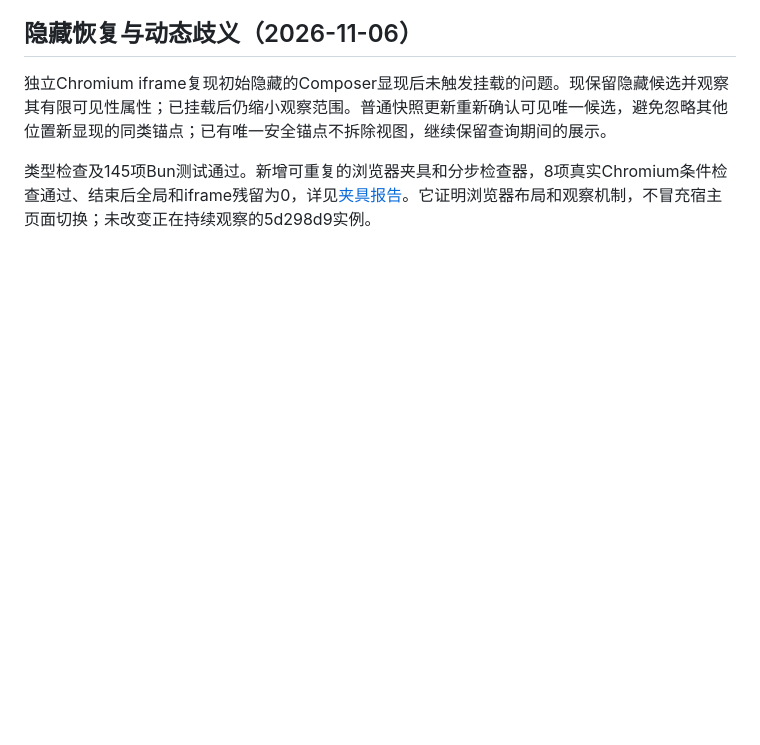
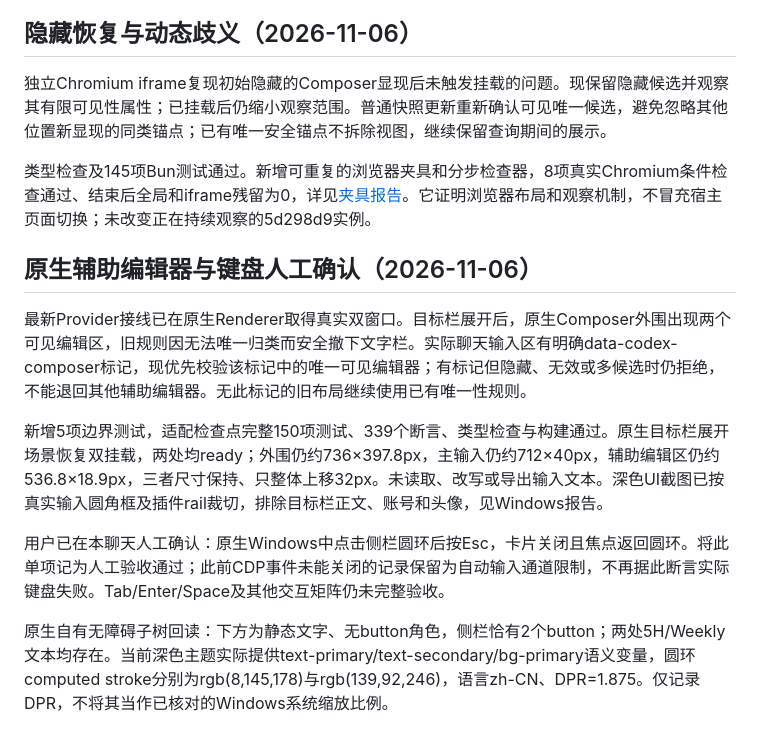
Before and after one commit to LouisLiuNova/Codex-Usage-Indicator, a Markdown page: docs/实施进度.md, the part around the change. Drawn GitHub-style; blank space fills up the shorter version.

```diff
--- a/docs/实施进度.md
+++ b/docs/实施进度.md
@@ -108,3 +108,13 @@ Store 保证整份快照替换、只读窗口、账号 revision 作废、同账
 独立Chromium iframe复现初始隐藏的Composer显现后未触发挂载的问题。现保留隐藏候选并观察其有限可见性属性；已挂载后仍缩小观察范围。普通快照更新重新确认可见唯一候选，避免忽略其他位置新显现的同类锚点；已有唯一安全锚点不拆除视图，继续保留查询期间的展示。
 
 类型检查及145项Bun测试通过。新增可重复的浏览器夹具和分步检查器，8项真实Chromium条件检查通过、结束后全局和iframe残留为0，详见[夹具报告](compatibility/browser-fixture.md)。它证明浏览器布局和观察机制，不冒充宿主页面切换；未改变正在持续观察的5d298d9实例。
+
+## 原生辅助编辑器与键盘人工确认（2026-11-06）
+
+最新Provider接线已在原生Renderer取得真实双窗口。目标栏展开后，原生Composer外围出现两个可见编辑区，旧规则因无法唯一归类而安全撤下文字栏。实际聊天输入区有明确data-codex-composer标记，现优先校验该标记中的唯一可见编辑器；有标记但隐藏、无效或多候选时仍拒绝，不能退回其他辅助编辑器。无此标记的旧布局继续使用已有唯一性规则。
+
+新增5项边界测试，适配检查点完整150项测试、339个断言、类型检查与构建通过。原生目标栏展开场景恢复双挂载，两处均ready；外围仍约736×397.8px，主输入仍约712×40px，辅助编辑区仍约536.8×18.9px，三者尺寸保持、只整体上移32px。未读取、改写或导出输入文本。深色UI截图已按真实输入圆角框及插件rail裁切，排除目标栏正文、账号和头像，见Windows报告。
+
+用户已在本聊天人工确认：原生Windows中点击侧栏圆环后按Esc，卡片关闭且焦点返回圆环。将此单项记为人工验收通过；此前CDP事件未能关闭的记录保留为自动输入通道限制，不再据此断言实际键盘失败。Tab/Enter/Space及其他交互矩阵仍未完整验收。
+
+原生自有无障碍子树回读：下方为静态文字、无button角色，侧栏恰有2个button；两处5H/Weekly文本均存在。当前深色主题实际提供text-primary/text-secondary/bg-primary语义变量，圆环computed stroke分别为rgb(8,145,178)与rgb(139,92,246)，语言zh-CN、DPR=1.875。仅记录DPR，不将其当作已核对的Windows系统缩放比例。
```
Also changed, not shown: docs/compatibility/windows-x64-p0.md (+12 -0 lines), docs/验收矩阵.md (+4 -4 lines), docs/compatibility/assets/windows-x64-composer-dark.png (added), docs/compatibility/assets/windows-x64-rail-dark.png (added), 2 other files.
